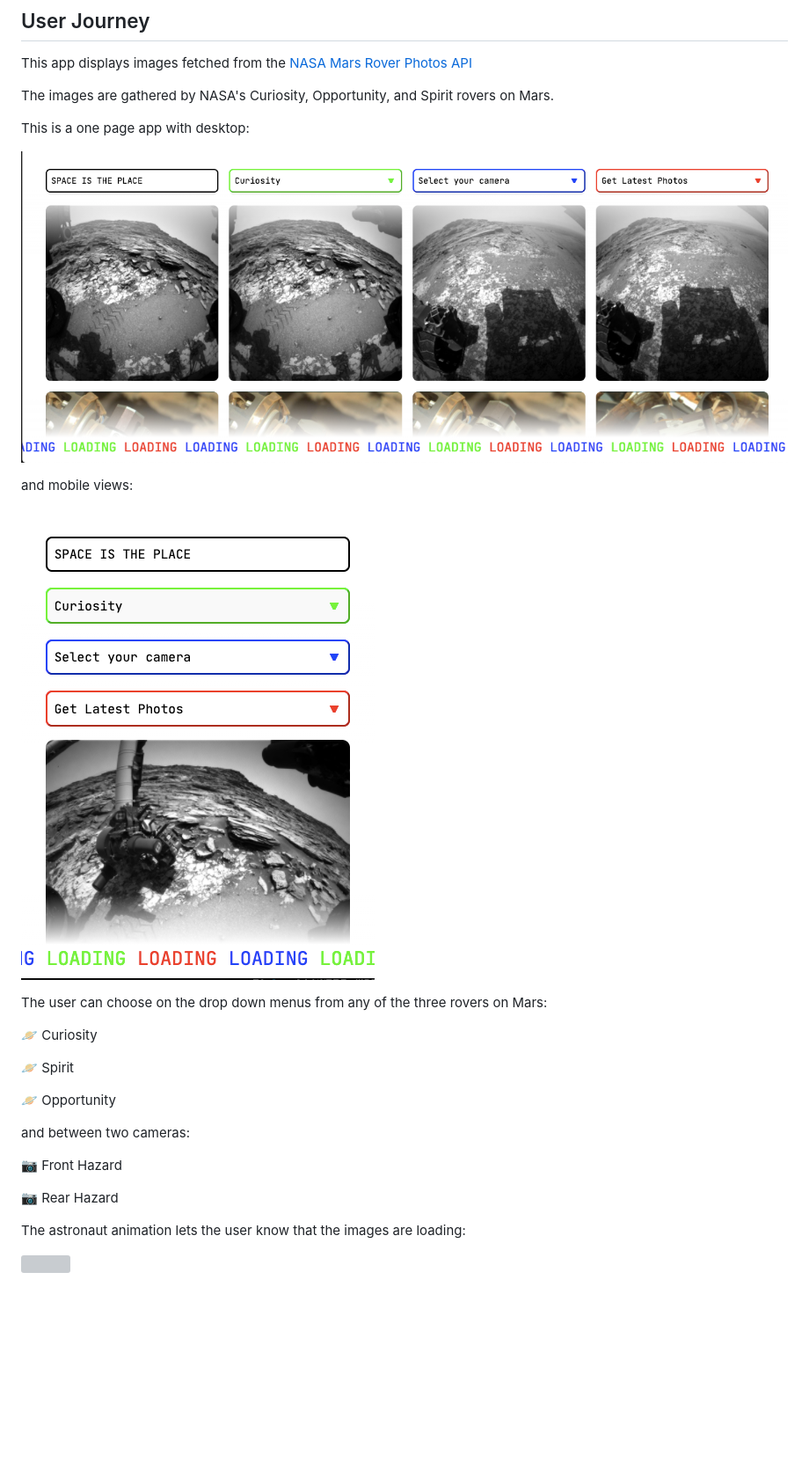
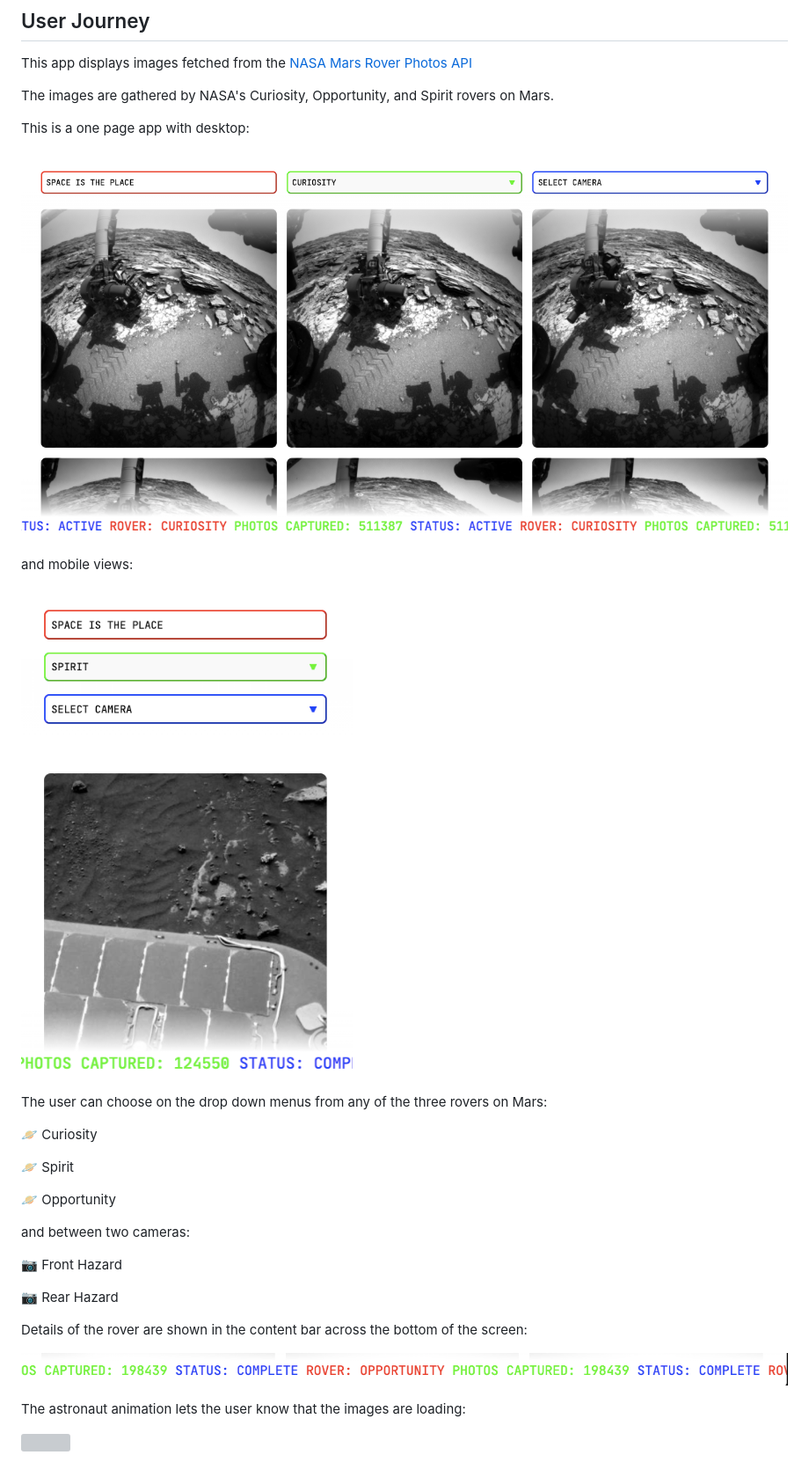
Before and after one commit to Moggach/space-is-the-place, a Markdown page: README.md, the part around the change. Shown: that part at 88% size. Rendered like a GitHub page; pictures changed too: app_desktop.png, app_mobile.png, content_bar.png (added); blank space fills up the shorter version; grey boxes are pictures that could not be loaded.

Commit message:
adding updated images to user journey

```diff
--- a/README.md
+++ b/README.md
@@ -30,6 +30,10 @@ and between two cameras:
 
 📷 Rear Hazard
 
+Details of the rover are shown in the content bar across the bottom of the screen:
+
+![a bar showing details of the Mars rover](content_bar.png)
+
 The astronaut animation lets the user know that the images are loading:
 
 <img src= "https://media.giphy.com/media/fiH7QU2QHoP5hD5b2d/giphy.gif"></img>
```
